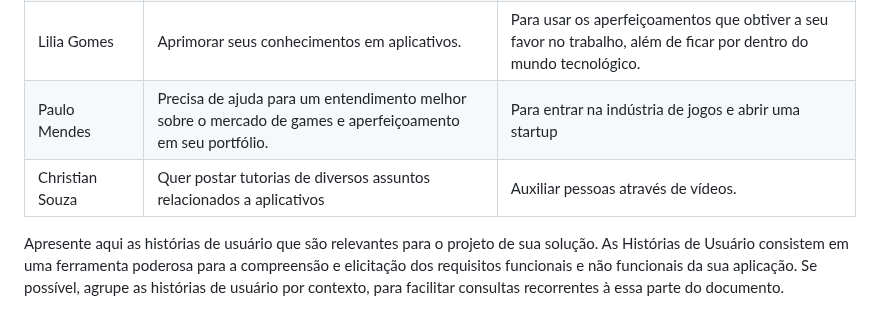
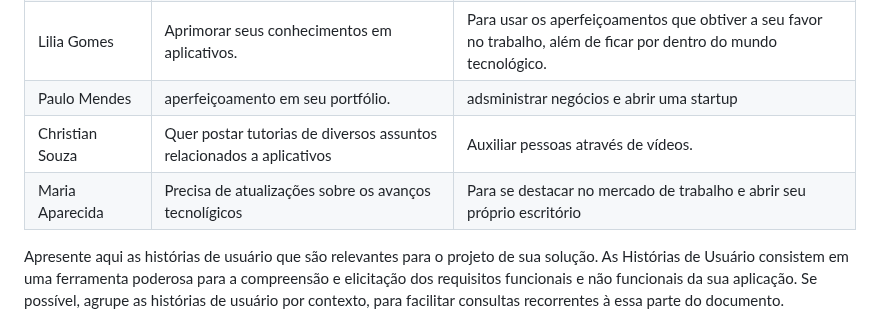
Before and after one commit to ICEI-PUC-Minas-PBR-SI/pbr-si-2023-1-p1-proj-web-g1-grupo1, a Markdown page: docs/especification.md, the part around the change. Drawn GitHub-style.

```diff
--- a/docs/especification.md
+++ b/docs/especification.md
@@ -27,8 +27,9 @@ Com base na análise das personas forma identificadas as seguintes histórias de
 |Rodrigo Alves |Precisa de auxílio para aprender a usar aplicativos com a ajuda da tecnologia.|Para expandir seu negocio, pois adora culinária e pretende ter seu próprio bar.  |
 |Maria Silva  |Auxílio com a tecnologia para criar vídeos  |Para ajudar seus alunos transmitindo conhecimento e tendo um cronograma de estudos.|
 |Lilia Gomes  |Aprimorar seus conhecimentos em aplicativos.|Para usar os aperfeiçoamentos que obtiver a seu favor no trabalho, além de ficar por dentro do mundo tecnológico. |
-|Paulo Mendes |Precisa de ajuda para um entendimento melhor sobre o mercado de games e aperfeiçoamento em seu portfólio.  | Para entrar na indústria de jogos e abrir uma startup    |
+|Paulo Mendes |aperfeiçoamento em seu portfólio.  | adsministrar negócios e abrir uma startup    |
 |Christian Souza   | Quer postar tutorias de diversos assuntos relacionados a aplicativos   |Auxiliar pessoas através de vídeos.|
+|Maria Aparecida |Precisa de atualizações sobre os avanços tecnolígicos  | Para se destacar no mercado de trabalho e abrir seu próprio escritório  |
 
 
 
```
